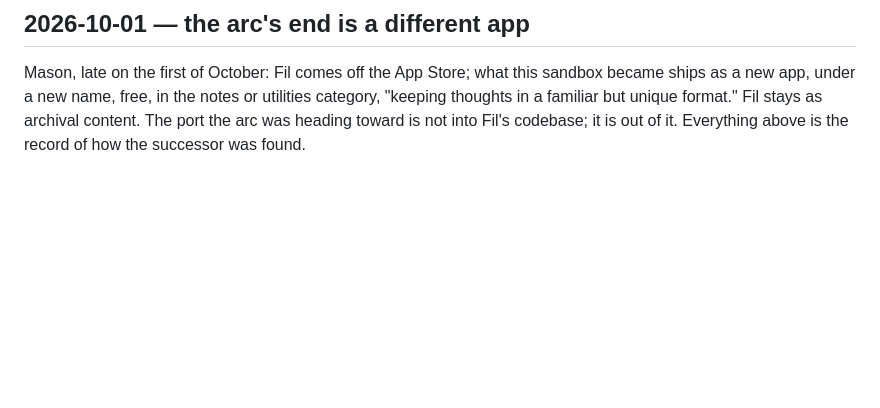
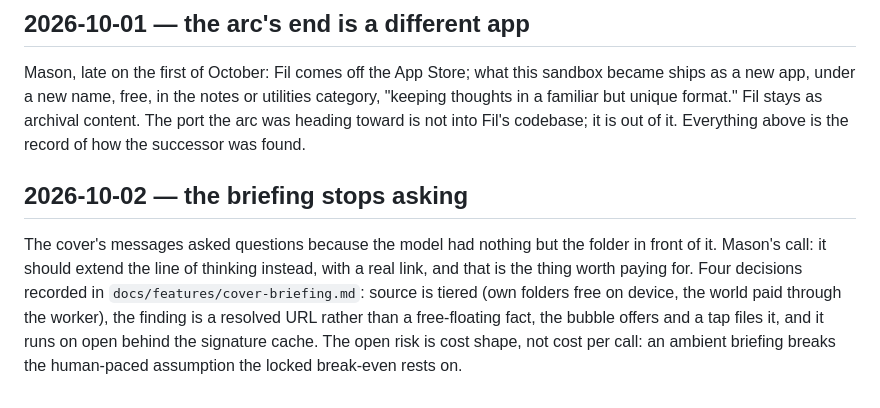
Before and after one commit to mgarcera/Fil, a Markdown page: archive/2026-09-28-paged-home/why.md, the part around the change. Drawn GitHub-style; blank space fills up the shorter version.

Commit message:
Arc record: the 2026-10-02 briefing direction
Claude-Session: https://claude.ai/code/session_011TZbRd3pntzmiC2p8neXtT

```diff
--- a/archive/2026-09-28-paged-home/why.md
+++ b/archive/2026-09-28-paged-home/why.md
@@ -274,3 +274,13 @@ Mason, late on the first of October: Fil comes off the App Store; what this sand
 new app, under a new name, free, in the notes or utilities category, "keeping thoughts in a familiar
 but unique format." Fil stays as archival content. The port the arc was heading toward is not into
 Fil's codebase; it is out of it. Everything above is the record of how the successor was found.
+
+## 2026-10-02 — the briefing stops asking
+
+The cover's messages asked questions because the model had nothing but the folder in front of it.
+Mason's call: it should extend the line of thinking instead, with a real link, and that is the
+thing worth paying for. Four decisions recorded in `docs/features/cover-briefing.md`: source is
+tiered (own folders free on device, the world paid through the worker), the finding is a resolved
+URL rather than a free-floating fact, the bubble offers and a tap files it, and it runs on open
+behind the signature cache. The open risk is cost shape, not cost per call: an ambient briefing
+breaks the human-paced assumption the locked break-even rests on.
```
